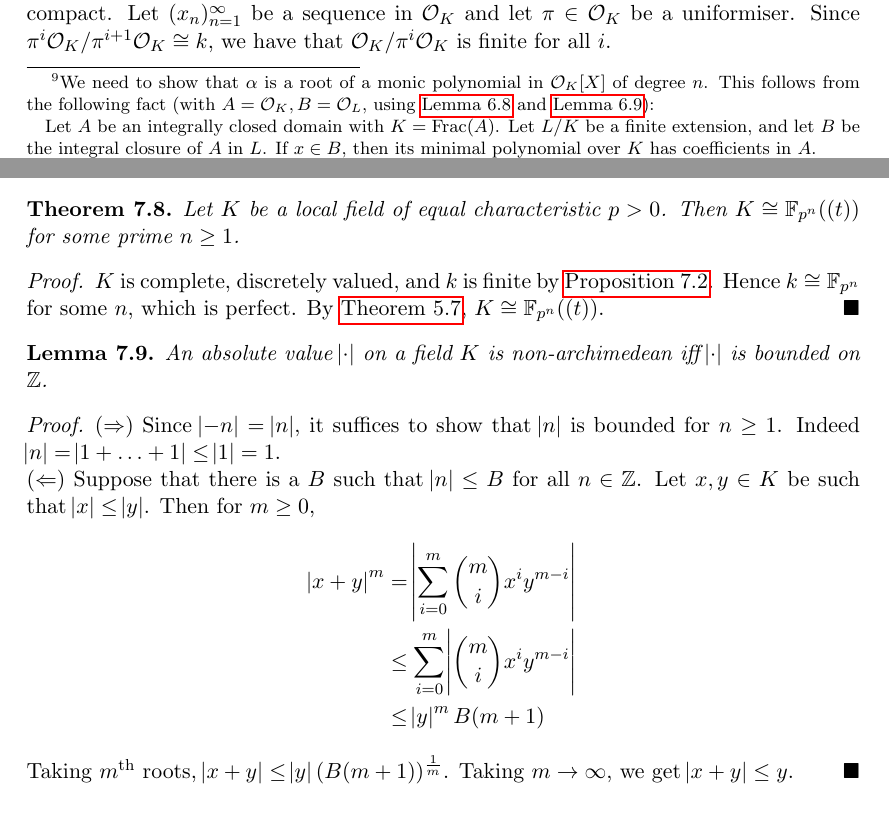
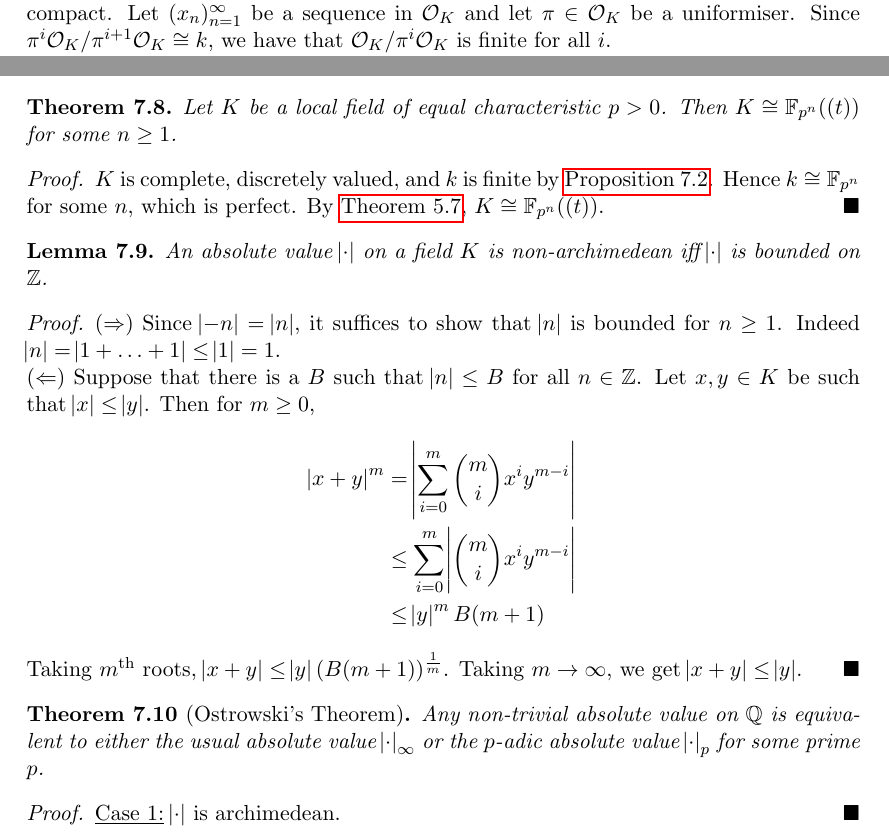
Before and after one commit to mlyean/part-iii-local-fields, a LaTeX document (main.tex): two parts of pages 17 and 19 of 19, joined at a grey line, cut so that both start at the same text. Compiled offline with pdfLaTeX.

Commit message:
Typos, start lecture 9, simplify footnote

```diff
--- a/main.tex
+++ b/main.tex
@@ -924,9 +926,7 @@ Then there is an $\alpha \in \cO_L$ such that $\cO_L = \cO_K[\alpha]$.
 
     If $g(\alpha) \equiv 0 \pmod{\pi_L^2}$, then $g(\alpha + \pi_L) \equiv g(\alpha) + \pi_L g'(\alpha) \equiv \pi_L g'(\alpha) \pmod{\pi_L^2}$. Thus $v_L(g(\alpha + \pi_L)) = v_L(\pi_L g'(\alpha)) = 1$. Thus either $v_L(g(\alpha)) = 1$ or $v_L(g(\alpha + \pi_L)) = 1$. Upon possibly replacing $\alpha$ by $\alpha + \pi_L$, we may assume that $v_L(g(\alpha)) = 1$.
 
-    Set $\beta = g(\alpha) \in \cO_K[\alpha]$, which is a uniformiser. Let $n = [K(\alpha) : K]$ and define $\varphi : \cO_K^n \to L$ by $\varphi(x_0, \ldots, x_{n-1}) = \sum_{i=0}^{n-1} x_i \alpha^i$. $\cO_K[\alpha]$ is the image\footnote{We need to show that $\alpha$ is a root of a monic polynomial in $\cO_K[X]$ of degree $n$. This follows from the following fact (with $A = \cO_K, B = \cO_L$, using \autoref{lem:6_8} and \autoref{lem:6_9}):
-
-    Let $A$ be an integrally closed domain with $K = \Frac(A)$. Let $L/K$ be a finite extension, and let $B$ be the integral closure of $A$ in $L$. If $x \in B$, then its minimal polynomial over $K$ has coefficients in $A$.} of $\cO_K^n$ under the continuous map $\varphi$. Since $\cO_K$ is compact, so is $\cO_K[\alpha]$, hence $\cO_K[\alpha]$ is closed in $L$.
+    Set $\beta = g(\alpha) \in \cO_K[\alpha]$, which is a uniformiser. Let $n = [K(\alpha) : K]$ and define $\varphi : \cO_K^n \to L$ by $\varphi(x_0, \ldots, x_{n-1}) = \sum_{i=0}^{n-1} x_i \alpha^i$. $\cO_K[\alpha]$ is the image\footnote{the minimal polynomial of $\alpha$ over $K$ has degree $n$ and coefficients in $\cO_K$ by the proof of \autoref{lem:6_9}} of $\cO_K^n$ under the continuous map $\varphi$. Since $\cO_K$ is compact, so is $\cO_K[\alpha]$, hence $\cO_K[\alpha]$ is closed in $L$.
 
     Since $k_L = k(\overline{\alpha})$, $\cO_K[\alpha]$ contains a set of coset representatives for $k_L = \cO_L / \pi_L \cO_L = \cO_L / \beta \cO_L$. Let $y \in \cO_L$. By \autoref{prop:3_5}, $y = \sum_{i=0}^\infty \lambda_i \beta^i$ for some $\lambda_i \in \cO_K[\alpha]$. If we let $y_m = \sum_{i=0}^m \lambda_i \beta^i \in \cO_K[\alpha]$, then we see that $y_m \to y$, so $y \in \cO_K[\alpha]$ since $\cO_K[\alpha]$ is closed.
 \end{proof}
@@ -1020,7 +1020,7 @@ Let $(A_n)_{n=1}^\infty$ be a sequence of sets/groups/rings and $\varphi_n : A_{
 \end{example}
 
 \begin{theorem}\label{thm:7_8}
-    Let $K$ be a local field of equal characteristic $p > 0$. Then $K \cong \bF_{p^n}((t))$ for some prime $n \ge 1$.
+    Let $K$ be a local field of equal characteristic $p > 0$. Then $K \cong \bF_{p^n}((t))$ for some $n \ge 1$.
 \end{theorem}
 \begin{proof}
     $K$ is complete, discretely valued, and $k$ is finite by \autoref{prop:7_2}. Hence $k \cong \bF_{p^n}$ for some $n$, which is perfect. By \autoref{thm:5_7}, $K \cong \bF_{p^n}((t))$.
@@ -1039,7 +1039,14 @@ Let $(A_n)_{n=1}^\infty$ be a sequence of sets/groups/rings and $\varphi_n : A_{
         &\le \sum_{i=0}^m \abs{\binom{m}{i} x^i y^{m-i}}\\
         &\le \abs{y}^m B (m+1)
     \end{align*}
-    Taking $m$\textsuperscript{th} roots, $\abs{x + y} \le \abs{y} (B (m + 1))^\frac{1}{m}$. Taking $m \to \infty$, we get $\abs{x + y} \le y$.
+    Taking $m$\textsuperscript{th} roots, $\abs{x + y} \le \abs{y} (B (m + 1))^\frac{1}{m}$. Taking $m \to \infty$, we get $\abs{x + y} \le \abs{y}$.
+\end{proof}
+
+\begin{theorem}[Ostrowski's Theorem]\label{thm:7_10}
+    Any non-trivial absolute value on $\bQ$ is equivalent to either the usual absolute value $\abs{\cdot}_\infty$ or the $p$-adic absolute value $\abs{\cdot}_p$ for some prime $p$.
+\end{theorem}
+\begin{proof}
+    \underline{Case 1:} $\abs{\cdot}$ is archimedean.
 \end{proof}
 
 \end{document}
```
Also changed, not shown: main.tex (4 more changed lines), 1 other file.
